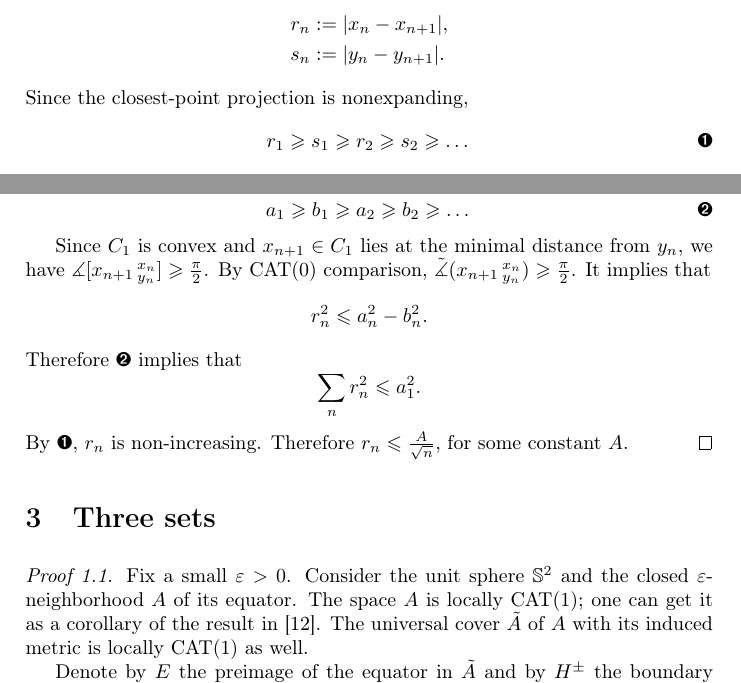
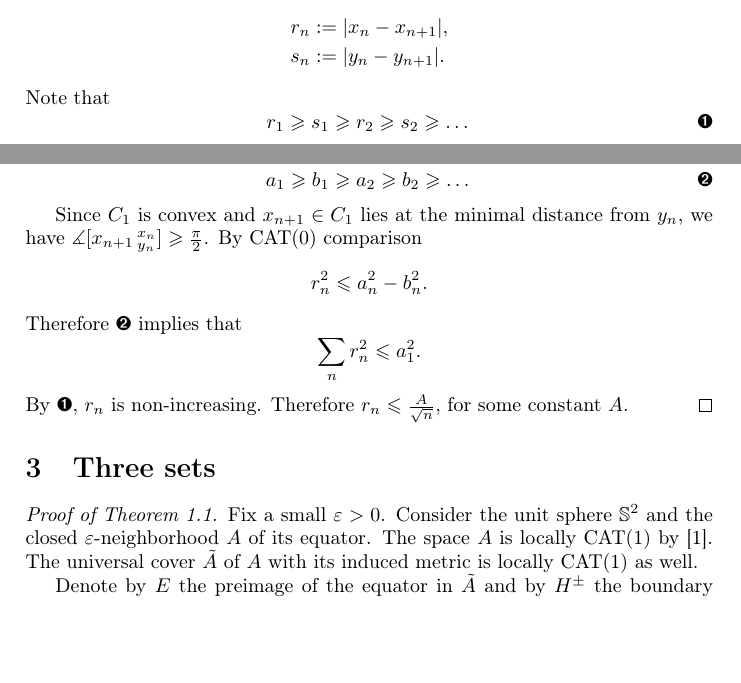
Before and after one commit to anton-petrunin/cyclic-projections, a LaTeX paper (Projections.tex): two parts of page 2 of 4, joined at a grey line, cut so that both start at the same text, the shorter picture padded with empty space. Compiled offline with pdfLaTeX.

Commit message:
Саша

```diff
--- a/Projections.tex
+++ b/Projections.tex
@@ -81,12 +77,10 @@ Further set
 r_n&:=|x_n-x_{n+1}|,\\
 s_n&:=|y_n-y_{n+1}|.
 \end{align*}
-Since the closest-point projection is nonexpanding,
+Note that
 \[r_1 \geq s_1 \geq r_2\geq s_2\geq\dots
 \eqlbl{eq:rsrsrsrs}
 \]
-
-
 
 Set
 \begin{align*}
@@ -98,23 +92,24 @@ Note that
 \eqlbl{eq:abababa}\]
 
 Since $C_1$ is convex and $x_{n+1}\in C_1$ lies at the minimal distance from $y_n$, we have $\measuredangle[x_{n+1}\,{}^{x_n}_{y_n}]\ge \tfrac\pi2$.
-By CAT(0) comparison, $\tilde\measuredangle(x_{n+1}\,{}^{x_n}_{y_n})\ge \tfrac\pi2$.
-It implies that
+By CAT(0) comparison
+% $\tilde\measuredangle(x_{n+1}\,{}^{x_n}_{y_n})\ge \tfrac\pi2$.
+%it implies that
 \[r_n^2  \leq a_n^2-b_n^2.\]
 Therefore \ref{eq:abababa} implies that
 \[\sum_{n} r_n ^2\le a_1^2.\]
 By \ref{eq:rsrsrsrs}, $r_n$ is non-increasing.
 Therefore $r_n \leq \tfrac A {\sqrt{n}}$, for some constant~$A$.
-\qeds
+\end{proof}
 
 \section{Three sets}
 
-\parit{Proof \ref{thm}.}
+\begin{proof}[Proof of Theorem \ref{thm}]
 Fix a small $\epsilon >0$.
 Consider the unit sphere~$\mathbb{S}^2$ and the closed
 $\epsilon$-neighborhood $A$ of its equator.
-The space $A$ is locally CAT(1);
-one can get it as a corollary of the result in \cite{LWcurv}.
+The space $A$ is locally CAT(1) by \cite {ABB-1993}.
+%one can get it as a corollary of the result in \cite{LWcurv}.
 The universal cover $\tilde A$ of $A$ with its induced metric is locally CAT(1) as well.
 
 Denote by $E$ the preimage of the equator in $\tilde A$  and by $H^{\pm}$ the boundary curves of the stripe $\tilde A$, which are both convex in $\tilde A$.
```
Also changed, not shown: Projections.tex (15 more changed lines).
